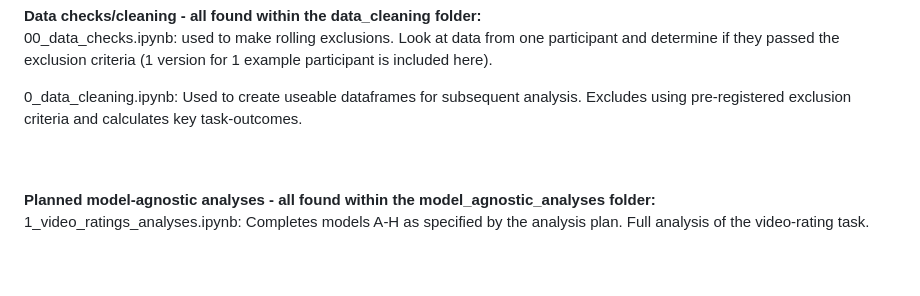
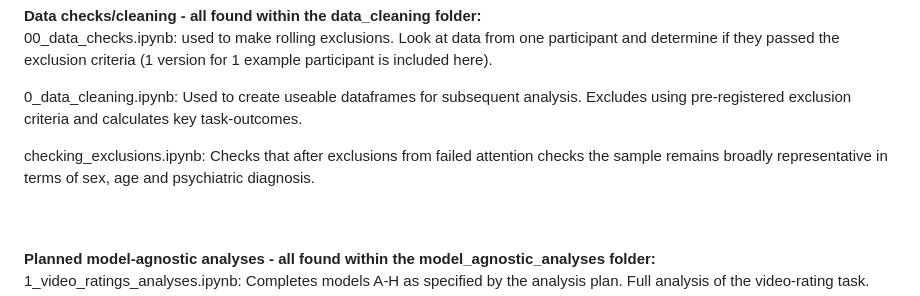
Before and after one commit to emilybagley/disgust_reversal_learning-stage2, a Markdown page: README.md, the part around the change. GitHub-like rendering; blank space fills up the shorter version.

```diff
--- a/README.md
+++ b/README.md
@@ -41,6 +41,8 @@ model4_loseShift.md: contains all analyses regarding the lose-shift hypothesis (
 
  0_data_cleaning.ipynb: Used to create useable dataframes for subsequent analysis. Excludes using pre-registered exclusion criteria and calculates key task-outcomes.
 
+ checking_exclusions.ipynb: Checks that after exclusions from failed attention checks the sample remains broadly representative in terms of sex, age and psychiatric diagnosis.
+
 
 
 
```
